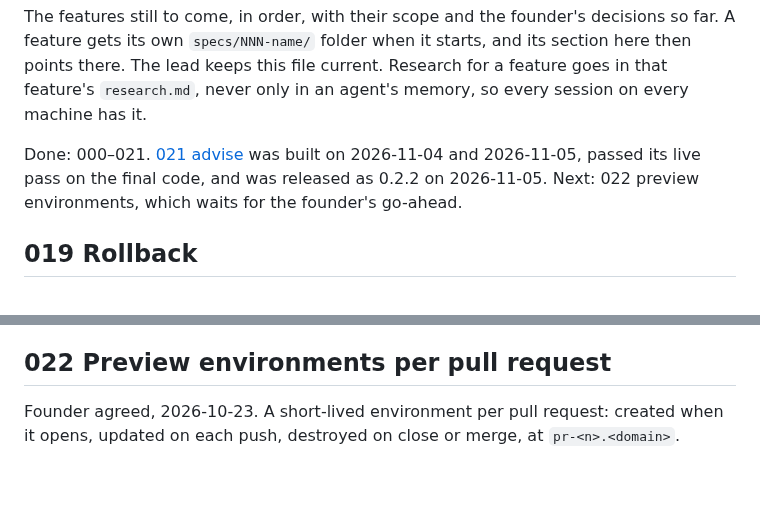
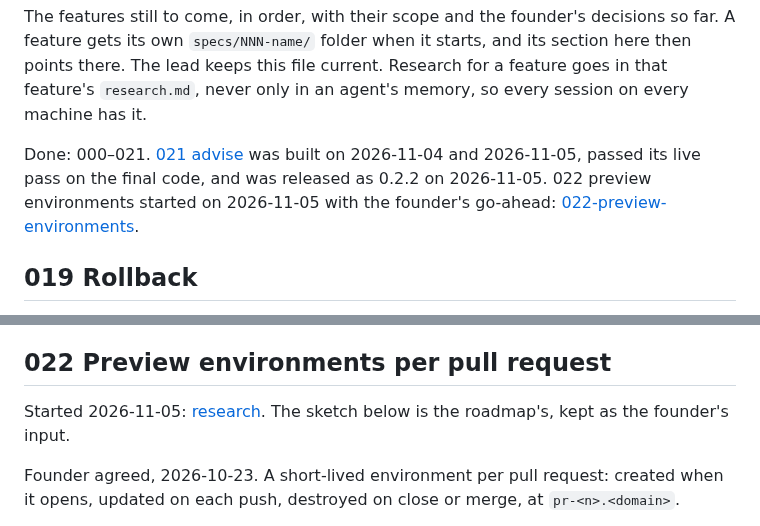
Before and after one commit to softzer0/opscrew, a Markdown page: specs/roadmap.md, 2 parts joined by grey strips. Rendered like a GitHub page; blank space fills up the shorter version.

Commit message:
docs(specs): 022 research: pull requests in Actions, wildcard DNS, certificates, forced commands, prior art, seeds, what OpsCrew has
Co-Authored-By: Claude Opus 5.5 <noreply@anthropic.com>

```diff
--- a/specs/roadmap.md
+++ b/specs/roadmap.md
@@ -6,8 +6,8 @@ there. The lead keeps this file current. Research for a feature goes in that fea
 `research.md`, never only in an agent's memory, so every session on every machine has it.
 
 Done: 000–021. [021 advise](021-advise/) was built on 2026-11-04 and 2026-11-05, passed its live
-pass on the final code, and was released as 0.2.2 on 2026-11-05. Next: 022 preview environments,
-which waits for the founder's go-ahead.
+pass on the final code, and was released as 0.2.2 on 2026-11-05. 022 preview environments
+started on 2026-11-05 with the founder's go-ahead: [022-preview-environments](022-preview-environments/).
 
 ## 019 Rollback
 
@@ -131,6 +131,9 @@ folder with one file per app, written by that app's own repository) is in
 [021's research R4](021-advise/research.md).
 
 ## 022 Preview environments per pull request
+
+Started 2026-11-05: [research](022-preview-environments/research.md). The sketch below is the
+roadmap's, kept as the founder's input.
 
 Founder agreed, 2026-10-23. A short-lived environment per pull request: created when it opens,
 updated on each push, destroyed on close or merge, at `pr-<n>.<domain>`.
```
Also changed, not shown: specs/022-preview-environments/research.md (added, +293 -0 lines).
